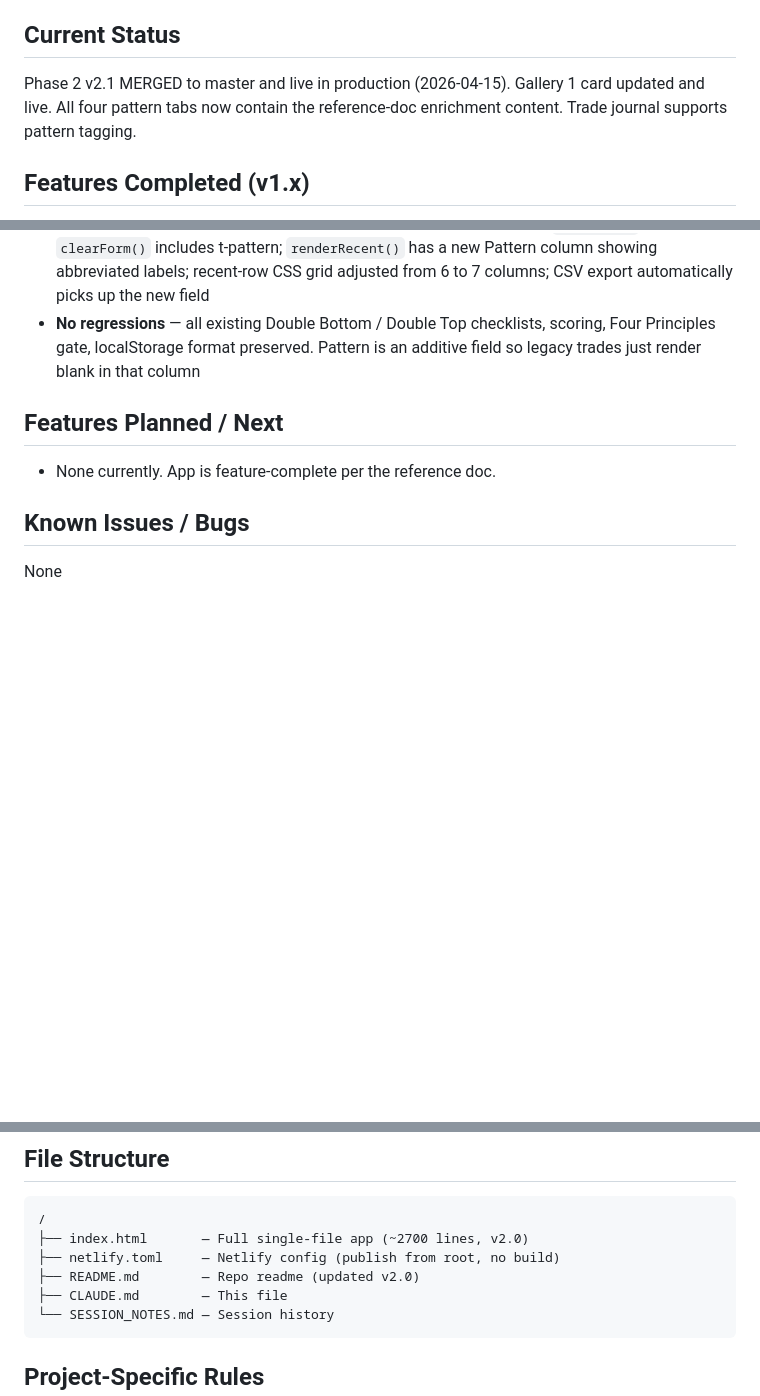
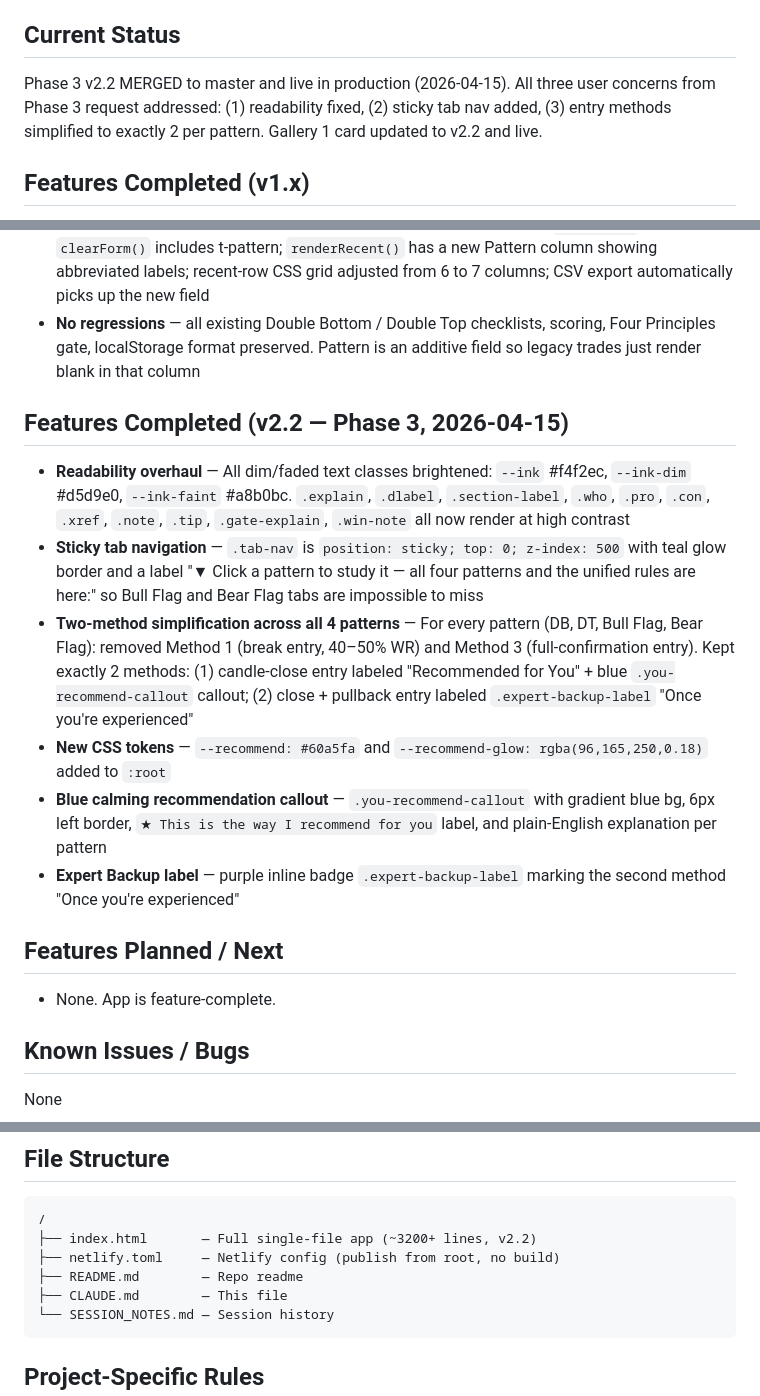
Before and after one commit to arnoldshapiro-del/double-top-bottom-teaching, a Markdown page: CLAUDE.md, 3 parts joined by grey strips. GitHub-like rendering; blank space fills up the shorter version.

````diff
--- a/CLAUDE.md
+++ b/CLAUDE.md
@@ -20,7 +20,7 @@ https://arnie-double-top-bottom.netlify.app
 - Local dev server: `C:\Users\arnol\Desktop\serve-dtb-teaching.js` (port 3478, launched via `.claude/launch.json` config "dtb-teaching")
 
 ## Current Status
-Phase 2 v2.1 MERGED to master and live in production (2026-04-15). Gallery 1 card updated and live. All four pattern tabs now contain the reference-doc enrichment content. Trade journal supports pattern tagging.
+Phase 3 v2.2 MERGED to master and live in production (2026-04-15). All three user concerns from Phase 3 request addressed: (1) readability fixed, (2) sticky tab nav added, (3) entry methods simplified to exactly 2 per pattern. Gallery 1 card updated to v2.2 and live.
 
 ## Features Completed (v1.x)
 - Double Top + Double Bottom checklists with quality scoring (0–5)
@@ -47,8 +47,16 @@ Phase 2 v2.1 MERGED to master and live in production (2026-04-15). Gallery 1 car
 - **Trade journal Pattern dropdown** — new `<select id="t-pattern">` with 4 options (Double Bottom / Double Top / Bull Flag / Bear Flag); change handler auto-sets Direction (DB/BullFlag→LONG, DT/BearFlag→SHORT); pattern field captured in `logTrade()` payload; `clearForm()` includes t-pattern; `renderRecent()` has a new Pattern column showing abbreviated labels; recent-row CSS grid adjusted from 6 to 7 columns; CSV export automatically picks up the new field
 - **No regressions** — all existing Double Bottom / Double Top checklists, scoring, Four Principles gate, localStorage format preserved. Pattern is an additive field so legacy trades just render blank in that column
 
+## Features Completed (v2.2 — Phase 3, 2026-04-15)
+- **Readability overhaul** — All dim/faded text classes brightened: `--ink` #f4f2ec, `--ink-dim` #d5d9e0, `--ink-faint` #a8b0bc. `.explain`, `.dlabel`, `.section-label`, `.who`, `.pro`, `.con`, `.xref`, `.note`, `.tip`, `.gate-explain`, `.win-note` all now render at high contrast
+- **Sticky tab navigation** — `.tab-nav` is `position: sticky; top: 0; z-index: 500` with teal glow border and a label "▼ Click a pattern to study it — all four patterns and the unified rules are here:" so Bull Flag and Bear Flag tabs are impossible to miss
+- **Two-method simplification across all 4 patterns** — For every pattern (DB, DT, Bull Flag, Bear Flag): removed Method 1 (break entry, 40–50% WR) and Method 3 (full-confirmation entry). Kept exactly 2 methods: (1) candle-close entry labeled "Recommended for You" + blue `.you-recommend-callout` callout; (2) close + pullback entry labeled `.expert-backup-label` "Once you're experienced"
+- **New CSS tokens** — `--recommend: #60a5fa` and `--recommend-glow: rgba(96,165,250,0.18)` added to `:root`
+- **Blue calming recommendation callout** — `.you-recommend-callout` with gradient blue bg, 6px left border, `★ This is the way I recommend for you` label, and plain-English explanation per pattern
+- **Expert Backup label** — purple inline badge `.expert-backup-label` marking the second method "Once you're experienced"
+
 ## Features Planned / Next
-- None currently. App is feature-complete per the reference doc.
+- None. App is feature-complete.
 
 ## Known Issues / Bugs
 None
@@ -65,9 +73,9 @@ None
 ## File Structure
 ```
 /
-├── index.html       — Full single-file app (~2700 lines, v2.0)
+├── index.html       — Full single-file app (~3200+ lines, v2.2)
 ├── netlify.toml     — Netlify config (publish from root, no build)
-├── README.md        — Repo readme (updated v2.0)
+├── README.md        — Repo readme
 ├── CLAUDE.md        — This file
 └── SESSION_NOTES.md — Session history
 ```
````
Also changed, not shown: SESSION_NOTES.md (+35 -0 lines).
